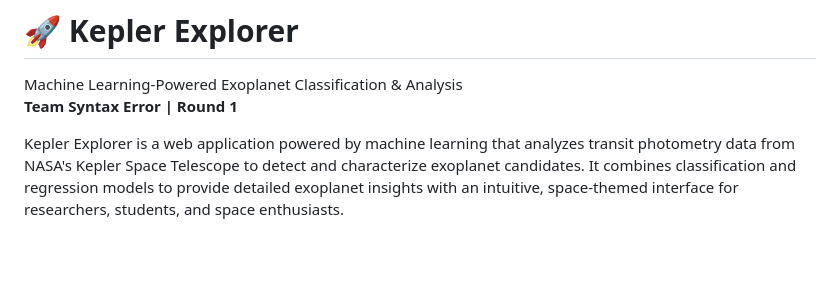
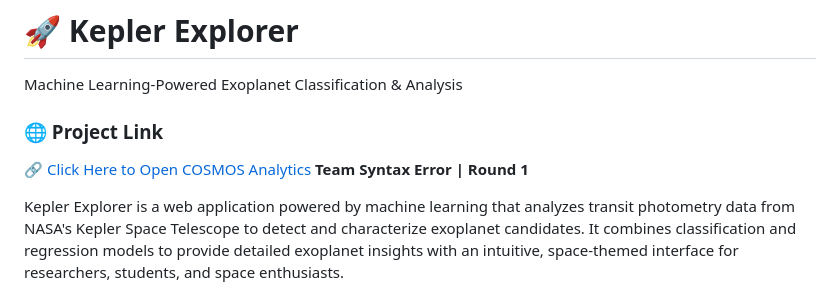
Before and after one commit to Abhi-19-05/kepler-explorer-syntax-error-round-1, a Markdown page: README.md, the part around the change. GitHub-like rendering; blank space fills up the shorter version.

Commit message:
Add project link to README
Added project link to README for easy access.

```diff
--- a/README.md
+++ b/README.md
@@ -1,5 +1,7 @@
 # 🚀 Kepler Explorer
 Machine Learning-Powered Exoplanet Classification & Analysis
+### 🌐 Project Link
+🔗 [Click Here to Open COSMOS Analytics](https://kepler-explorer-syntax-error-round-1-2h6f.onrender.com/)
 **Team Syntax Error | Round 1**
 
 Kepler Explorer is a web application powered by machine learning that analyzes transit photometry data from NASA's Kepler Space Telescope to detect and characterize exoplanet candidates. It combines classification and regression models to provide detailed exoplanet insights with an intuitive, space-themed interface for researchers, students, and space enthusiasts.
```
